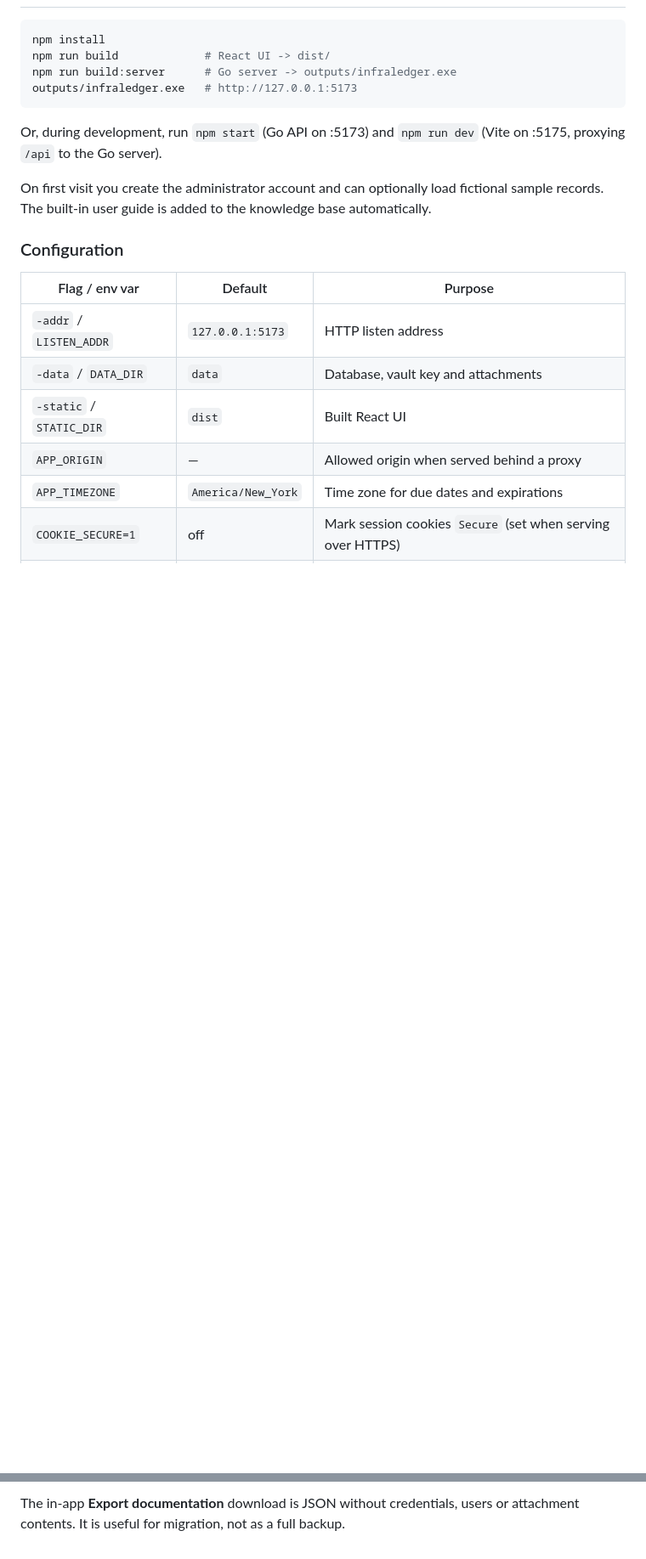
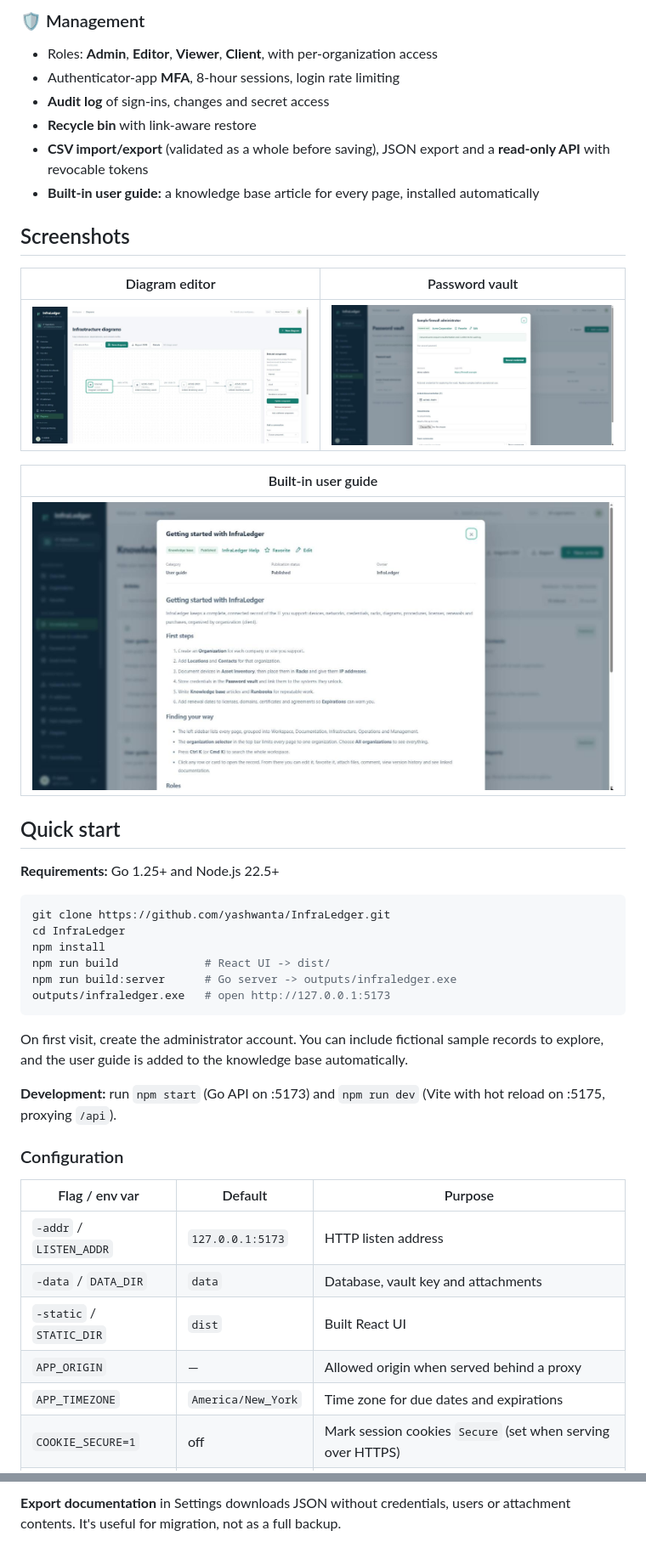
Before and after one commit to yashwanta/InfraLedger, a Markdown page: README.md, 2 parts joined by grey strips. Shown at 85% size. Rendered like a GitHub page; pictures changed too: docs/assets/screenshot-diagrams.jpg (added), docs/assets/screenshot-user-guide.jpg (added), docs/assets/screenshot-vault.jpg (added); blank space fills up the shorter version.

Commit message:
Redesign README with logo, screenshots and project details
Add light and dark InfraLedger logos and app screenshots, and keep the
built-in help organization out of the dashboard's client stats.

````diff
--- a/README.md
+++ b/README.md
@@ -22,14 +67,37 @@ Built with a **Go** backend (REST API, SQLite, AES-GCM vault) and a **React + Ty
+### 🛡️ Management
+- Roles: **Admin**, **Editor**, **Viewer**, **Client**, with per-organization access
+- Authenticator-app **MFA**, 8-hour sessions, login rate limiting
+- **Audit log** of sign-ins, changes and secret access
+- **Recycle bin** with link-aware restore
+- **CSV import/export** (validated as a whole before saving), JSON export and a **read-only API** with revocable tokens
+- **Built-in user guide:** a knowledge base article for every page, installed automatically
+
+## Screenshots
+
+| Diagram editor | Password vault |
+| --- | --- |
+| ![Diagram editor with linked inventory assets](docs/assets/screenshot-diagrams.jpg) | ![Password vault requiring re-authentication](docs/assets/screenshot-vault.jpg) |
+
+| Built-in user guide |
+| --- |
+| ![Getting started guide in the knowledge base](docs/assets/screenshot-user-guide.jpg) |
+
+## Quick start
+
+**Requirements:** Go 1.25+ and Node.js 22.5+
 
 ```sh
+git clone https://github.com/yashwanta/InfraLedger.git
+cd InfraLedger
 npm install
 npm run build             # React UI -> dist/
 npm run build:server      # Go server -> outputs/infraledger.exe
-outputs/infraledger.exe   # http://127.0.0.1:5173
+outputs/infraledger.exe   # open http://127.0.0.1:5173
 ```
 
-Or, during development, run `npm start` (Go API on :5173) and `npm run dev` (Vite on :5175, proxying `/api` to the Go server).
+On first visit, create the administrator account. You can include fictional sample records to explore, and the user guide is added to the knowledge base automatically.
 
-On first visit you create the administrator account and can optionally load fictional sample records. The built-in user guide is added to the knowledge base automatically.
+**Development:** run `npm start` (Go API on :5173) and `npm run dev` (Vite with hot reload on :5175, proxying `/api`).
 
 ### Configuration
 
@@ -78,2 +175,2 @@ Workspaces created before the rename keep using their existing `trinetra.sqlite`
 
-The in-app **Export documentation** download is JSON without credentials, users or attachment contents. It is useful for migration, not as a full backup.
+**Export documentation** in Settings downloads JSON without credentials, users or attachment contents. It's useful for migration, not as a full backup.
````
Also changed, not shown: other parts of README.md (+97 -23 lines), docs/assets/screenshot-overview.jpg (added), 3 other files.
